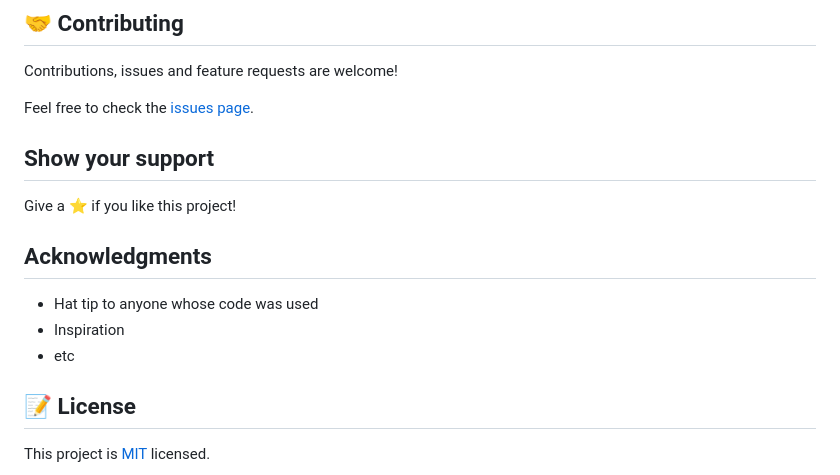
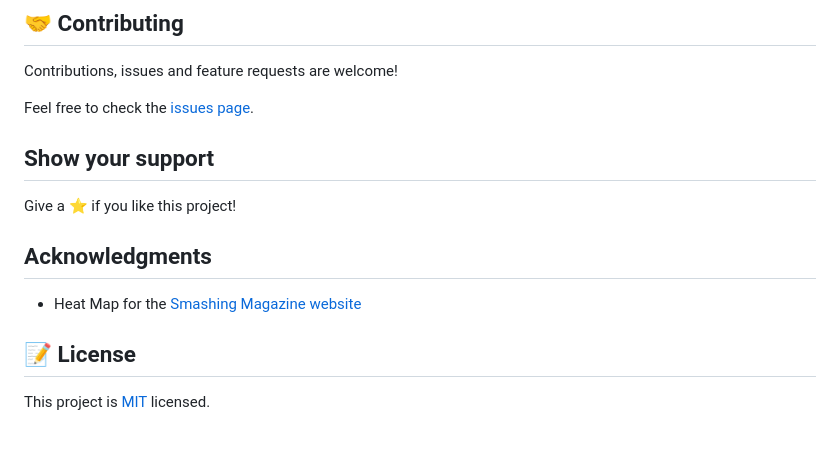
Before and after one commit to martinnajjar12/heat-map-smashing-magazine, a Markdown page: README.md, the part around the change printed below. GitHub-like rendering; blank space fills up the shorter version.

```diff
--- a/README.md
+++ b/README.md
@@ -67,9 +41,7 @@ Give a ⭐️ if you like this project!
 
 ## Acknowledgments
 
-- Hat tip to anyone whose code was used
-- Inspiration
-- etc
+- Heat Map for the [Smashing Magazine website](https://www.smashingmagazine.com/)
 
 ## 📝 License
 
```
Also changed, not shown: other parts of README.md (+14 -40 lines), app_screenshot.png.
